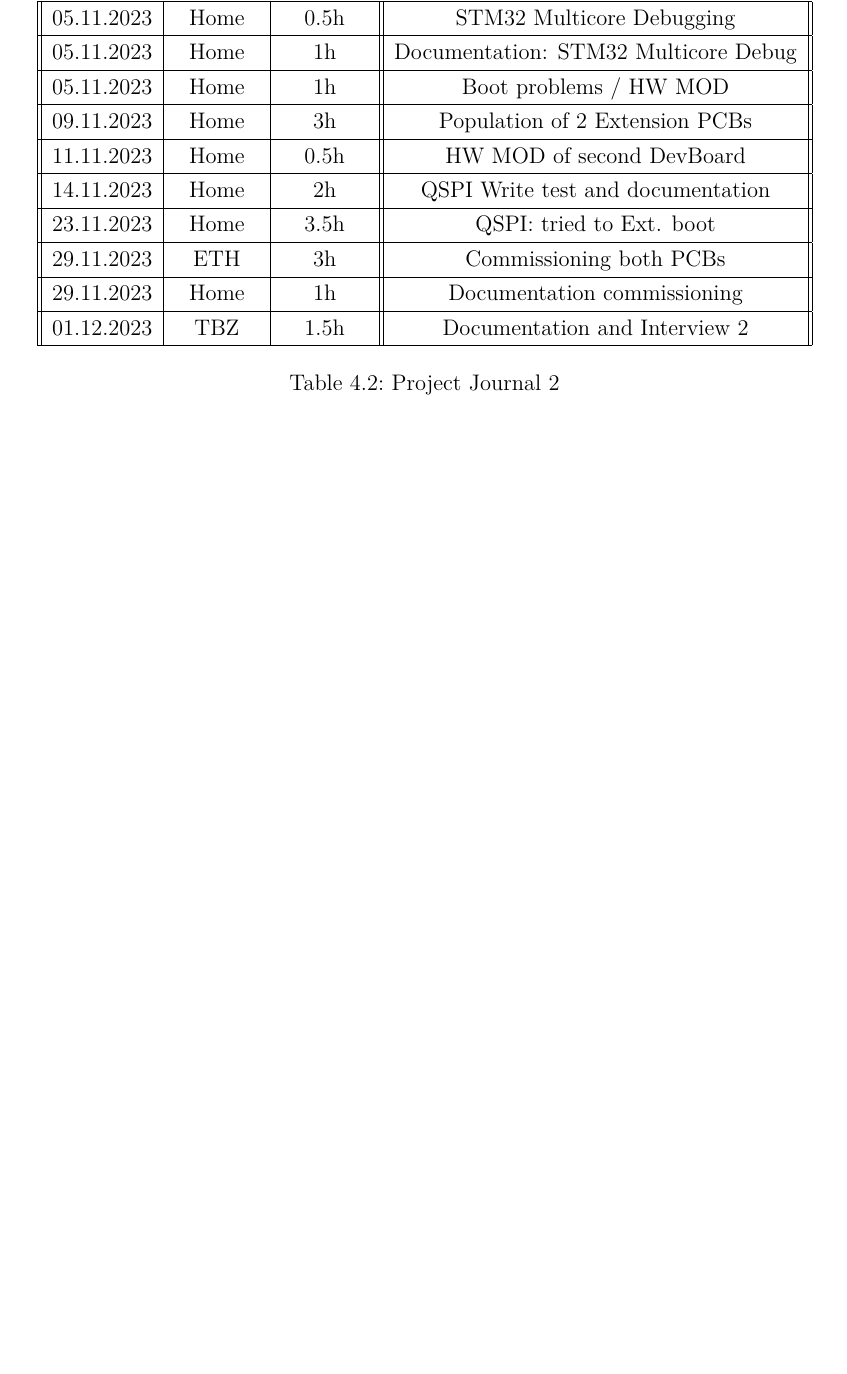
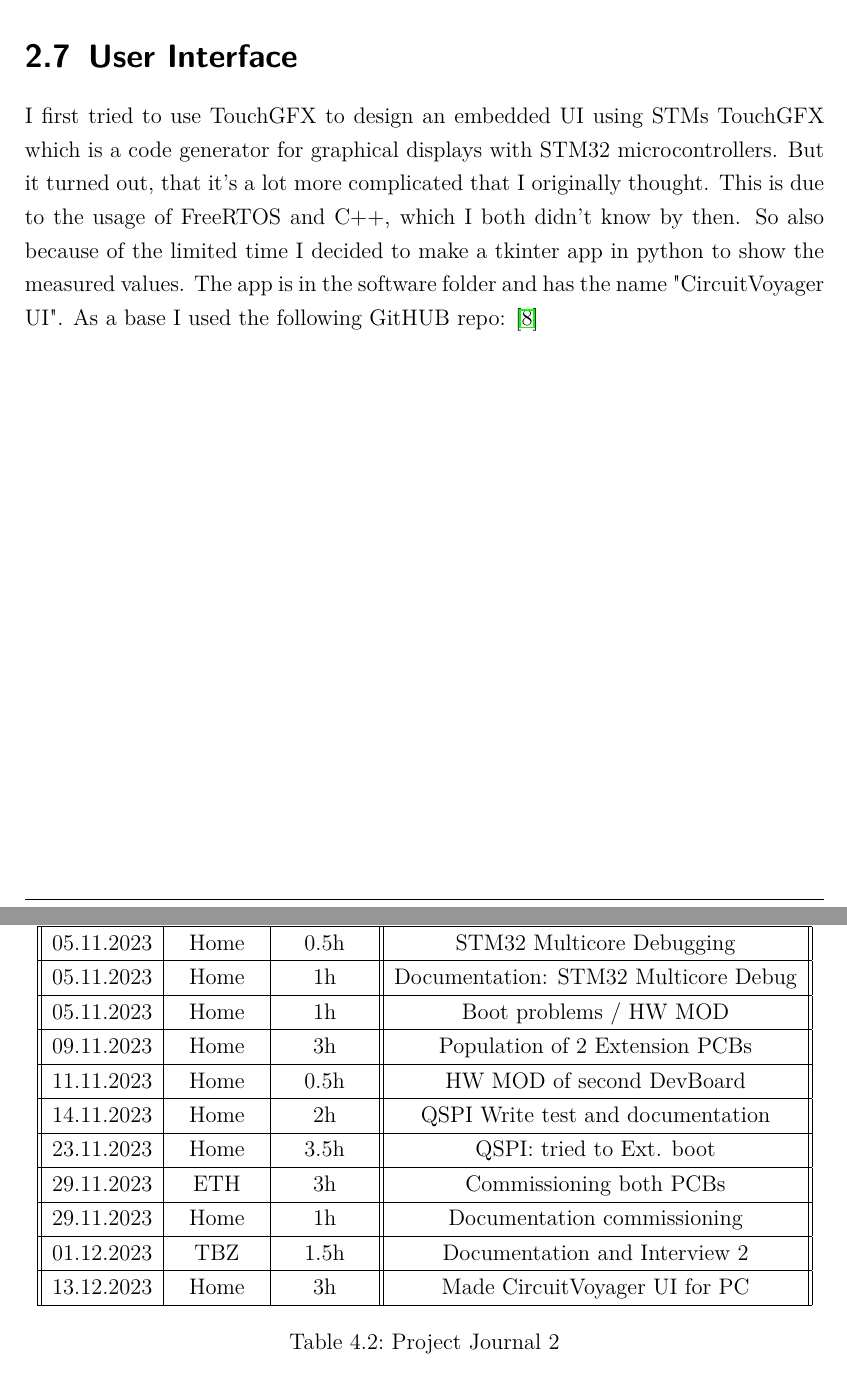
Before and after one commit to Jowllel/CircuitVoyager_pre1, a LaTeX thesis (2_Documentation/1_Main/Documentation_CircuitVoyager_Pre1/main.tex, which reads 2_Documentation/1_Main/Documentation_CircuitVoyager_Pre1/Chapters/02_Main_Body.tex, 2_Documentation/1_Main/Documentation_CircuitVoyager_Pre1/Chapters/04_Appendix.tex): part of page 27 of 42 before the commit and two parts of pages 25 and 28 of 43 after it, the two joined at a grey line, cut at the place of the change, the shorter picture padded with empty space. Compiled offline with pdfLaTeX.

Commit message:
Documentation: Journal Update and Written UI Part.

```diff
--- a/2_Documentation/1_Main/Documentation_CircuitVoyager_Pre1/Chapters/02_Main_Body.tex
+++ b/2_Documentation/1_Main/Documentation_CircuitVoyager_Pre1/Chapters/02_Main_Body.tex
@@ -472,3 +472,8 @@ While playing a bit with this code, I've noticed, that the flash can't manipulat
 
 \subsection{Boot from QSPI}
 After trying to boot from the QSPI flash, I decided to change my plans an go on without a bootloader and external RAM. At the moment I don't know to less debug the problems I've had and therefore I decided to go on with the easier tasks of this project like the actual measurements and move the Memories implementation to another project.
+
+
+
+\section{User Interface}
+I first tried to use TouchGFX to design an embedded UI using STMs TouchGFX which is a code generator for graphical displays with STM32 microcontrollers. But it turned out, that it's a lot more complicated that I originally thought. This is due to the usage of FreeRTOS and C++, which I both didn't know by then. So also because of the limited time I decided to make a tkinter app in python to show the measured values. The app is in the software folder and has the name "CircuitVoyager UI". As a base I used the following GitHUB repo: \cite{Python_Serial_Port_Tkinter_GUI}
--- a/2_Documentation/1_Main/Documentation_CircuitVoyager_Pre1/Chapters/04_Appendix.tex
+++ b/2_Documentation/1_Main/Documentation_CircuitVoyager_Pre1/Chapters/04_Appendix.tex
@@ -95,6 +95,8 @@
     29.11.2023 & Home & 1h & Documentation commissioning \\
     \hline
     01.12.2023 & TBZ & 1.5h & Documentation and Interview 2 \\
+    \hline
+    13.12.2023 & Home & 3h & Made CircuitVoyager UI for PC \\
     \hline
   \end{tabular}
   \caption{Project Journal 2}\label{tab:Project Journal 2}
```
Also changed, not shown: 2_Documentation/1_Main/Documentation_CircuitVoyager_Pre1/Bibliography.bib (+6 -0 lines), 2_Documentation/1_Main/Documentation_CircuitVoyager_Pre1/main.pdf.
